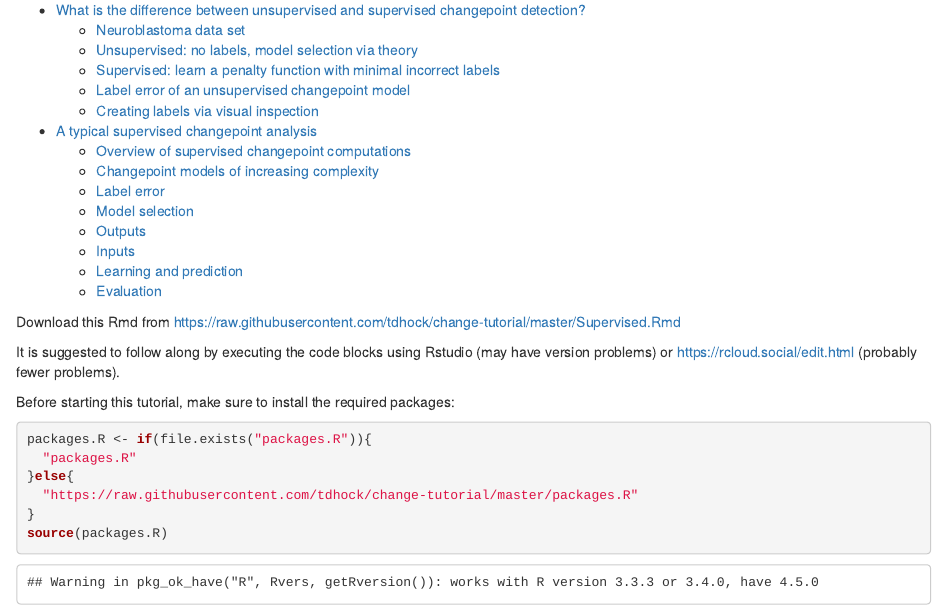
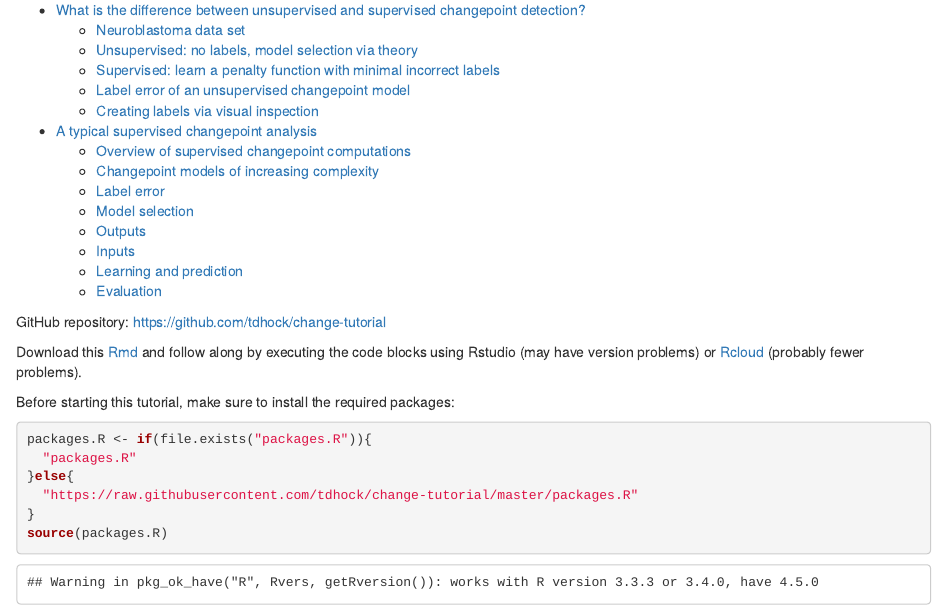
Before and after one commit to tdhock/change-tutorial, an R Markdown document (Supervised.Rmd): the page in a window 1100 px wide, from 100 px down. Rendered offline with R 4.5, knitr and Pandoc, with nearby package versions; some code elsewhere in the file could not run offline.

Commit message:
link to GitHub repo

```diff
--- a/Supervised.Rmd
+++ b/Supervised.Rmd
@@ -7,11 +7,12 @@ output:
     toc_depth: 2
 ---
 
-Download this Rmd from
-https://raw.githubusercontent.com/tdhock/change-tutorial/master/Supervised.Rmd
-
-It is suggested to follow along by executing the code blocks using
-Rstudio (may have version problems) or https://rcloud.social/edit.html
+GitHub repository: https://github.com/tdhock/change-tutorial
+
+Download this
+[Rmd](https://raw.githubusercontent.com/tdhock/change-tutorial/master/Supervised.Rmd)
+and follow along by executing the code blocks using Rstudio (may have
+version problems) or [Rcloud](https://rcloud.social/edit.html)
 (probably fewer problems).
 
 Before starting this tutorial, make sure to install the required packages:
```
